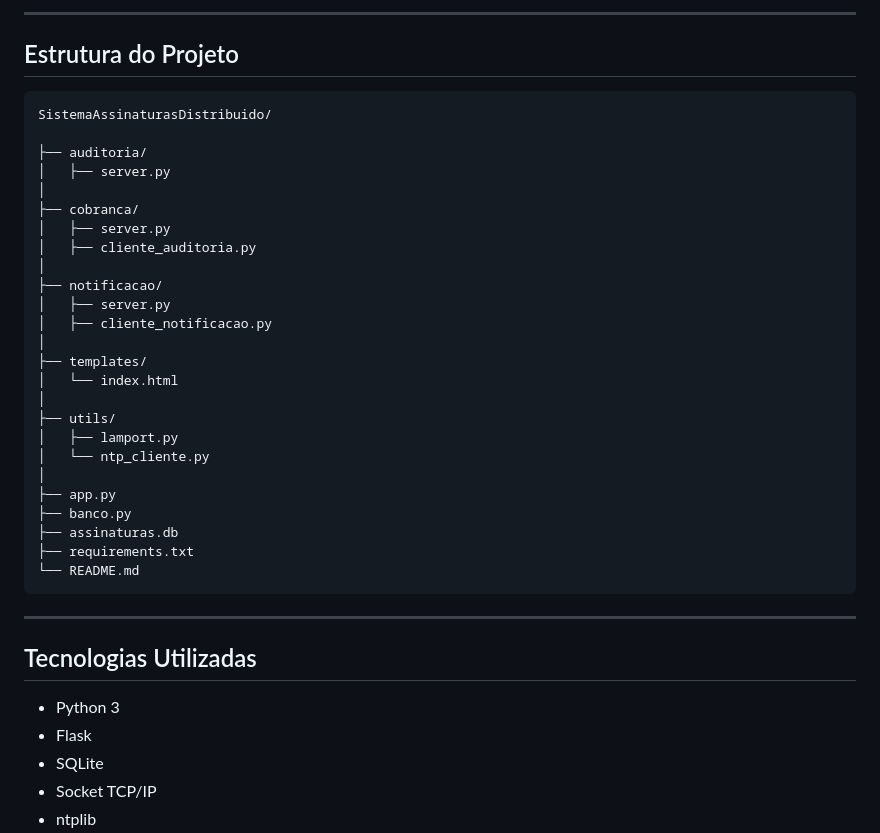
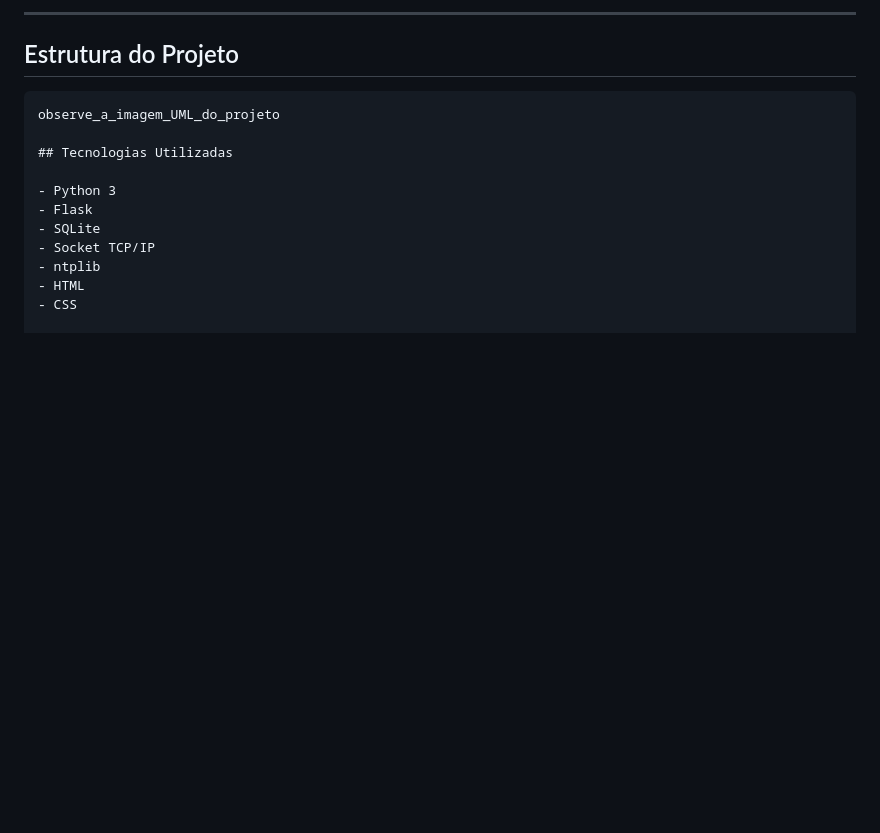
Before and after one commit to Mylena1408/SISTEMAS_DISTRIBUIDOS_ATIVIDADE_SERVI-OS, a Markdown page: README.md, the part around the change. GitHub-like rendering; blank space fills up the shorter version.

Commit message:
Update README to melhorar o README
Removed project structure section from README.

````diff
--- a/README.md
+++ b/README.md
@@ -37,34 +37,7 @@ A comunicação entre os componentes ocorre através de conexões TCP, permitind
 ## Estrutura do Projeto
 
 ```
-SistemaAssinaturasDistribuido/
-
-├── auditoria/
-│   ├── server.py
-│
-├── cobranca/
-│   ├── server.py
-│   ├── cliente_auditoria.py
-│
-├── notificacao/
-│   ├── server.py
-│   ├── cliente_notificacao.py
-│
-├── templates/
-│   └── index.html
-│
-├── utils/
-│   ├── lamport.py
-│   └── ntp_cliente.py
-│
-├── app.py
-├── banco.py
-├── assinaturas.db
-├── requirements.txt
-└── README.md
-```
-
----
+observe_a_imagem_UML_do_projeto
 
 ## Tecnologias Utilizadas
 
````
